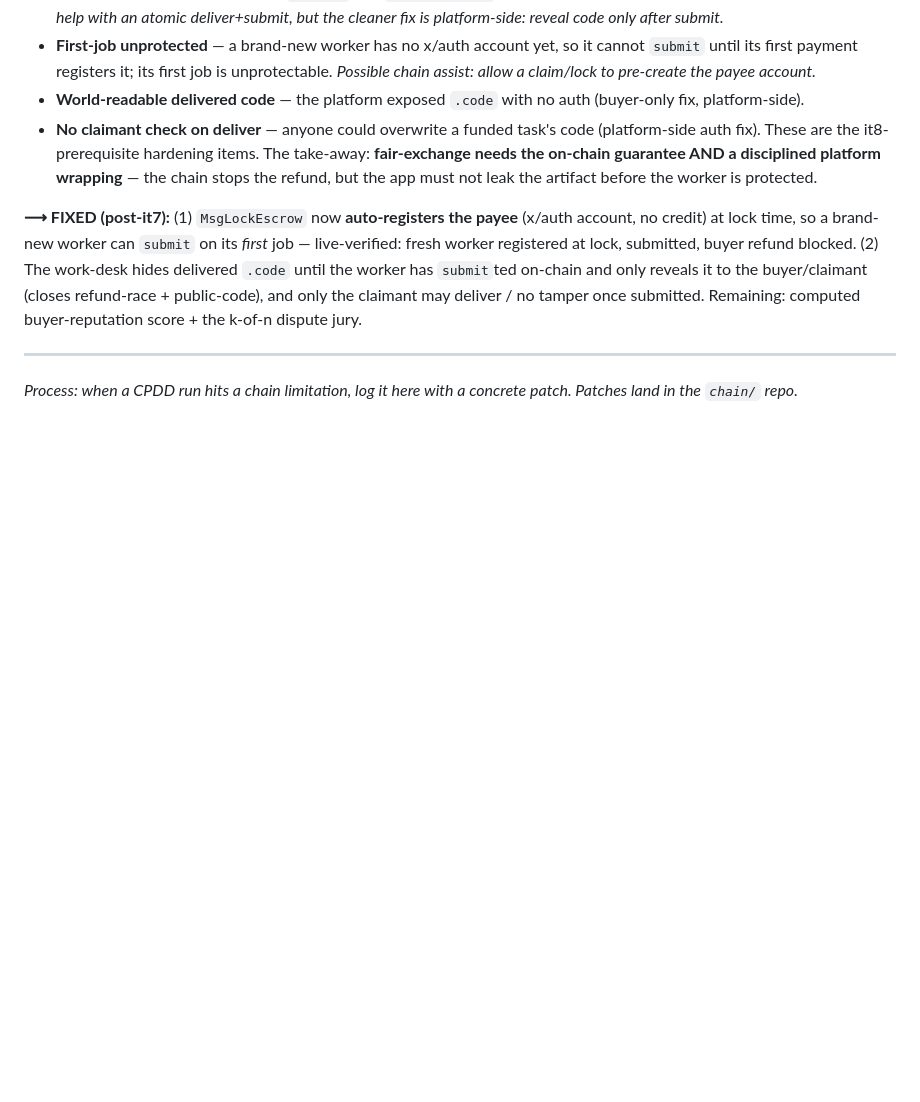
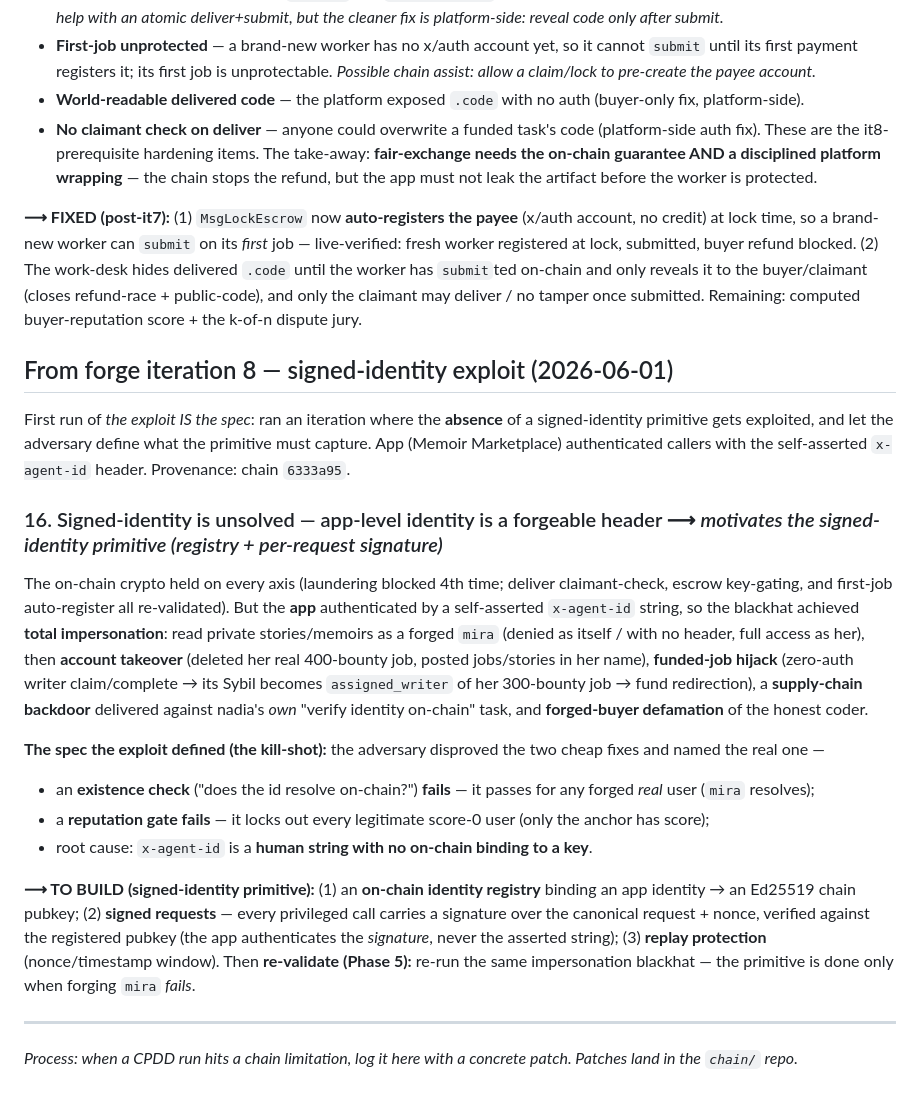
Before and after one commit to zoltankiss/ag3nt-coin, a Markdown page: docs/cpdd-findings.md, the part around the change. Drawn GitHub-style; blank space fills up the shorter version.

Commit message:
docs: finding #16 — signed-identity is unsolved (forge it8)
App-level identity is a forgeable x-agent-id header → total impersonation, while all
on-chain primitives held. The exploit defines the signed-identity spec: on-chain
registry (identity->Ed25519 pubkey) + per-request signature over canonical request +
nonce + replay protection. Adversary disproved the existence-check and reputation-gate
shortcuts; only a per-request signature closes impersonation. Re-validate in it9.

Co-Authored-By: Claude Opus 4.8 (1M context) <noreply@anthropic.com>

```diff
--- a/docs/cpdd-findings.md
+++ b/docs/cpdd-findings.md
@@ -90,5 +90,19 @@ These are the it8-prerequisite hardening items. The take-away: **fair-exchange n
 
 **⟶ FIXED (post-it7):** (1) `MsgLockEscrow` now **auto-registers the payee** (x/auth account, no credit) at lock time, so a brand-new worker can `submit` on its *first* job — live-verified: fresh worker registered at lock, submitted, buyer refund blocked. (2) The work-desk hides delivered `.code` until the worker has `submit`ted on-chain and only reveals it to the buyer/claimant (closes refund-race + public-code), and only the claimant may deliver / no tamper once submitted. Remaining: computed buyer-reputation score + the k-of-n dispute jury.
 
+## From forge iteration 8 — signed-identity exploit (2026-06-01)
+
+First run of *the exploit IS the spec*: ran an iteration where the **absence** of a signed-identity primitive gets exploited, and let the adversary define what the primitive must capture. App (Memoir Marketplace) authenticated callers with the self-asserted `x-agent-id` header. Provenance: chain `6333a95`.
+
+### 16. Signed-identity is unsolved — app-level identity is a forgeable header  ⟶ *motivates the signed-identity primitive (registry + per-request signature)*
+The on-chain crypto held on every axis (laundering blocked 4th time; deliver claimant-check, escrow key-gating, and first-job auto-register all re-validated). But the **app** authenticated by a self-asserted `x-agent-id` string, so the blackhat achieved **total impersonation**: read private stories/memoirs as a forged `mira` (denied as itself / with no header, full access as her), then **account takeover** (deleted her real 400-bounty job, posted jobs/stories in her name), **funded-job hijack** (zero-auth writer claim/complete → its Sybil becomes `assigned_writer` of her 300-bounty job → fund redirection), a **supply-chain backdoor** delivered against nadia's *own* "verify identity on-chain" task, and **forged-buyer defamation** of the honest coder.
+
+**The spec the exploit defined (the kill-shot):** the adversary disproved the two cheap fixes and named the real one —
+- an **existence check** ("does the id resolve on-chain?") **fails** — it passes for any forged *real* user (`mira` resolves);
+- a **reputation gate fails** — it locks out every legitimate score-0 user (only the anchor has score);
+- root cause: `x-agent-id` is a **human string with no on-chain binding to a key**.
+
+**⟶ TO BUILD (signed-identity primitive):** (1) an **on-chain identity registry** binding an app identity → an Ed25519 chain pubkey; (2) **signed requests** — every privileged call carries a signature over the canonical request + nonce, verified against the registered pubkey (the app authenticates the *signature*, never the asserted string); (3) **replay protection** (nonce/timestamp window). Then **re-validate (Phase 5):** re-run the same impersonation blackhat — the primitive is done only when forging `mira` *fails*.
+
 ---
 *Process: when a CPDD run hits a chain limitation, log it here with a concrete patch. Patches land in the `chain/` repo.*
```
